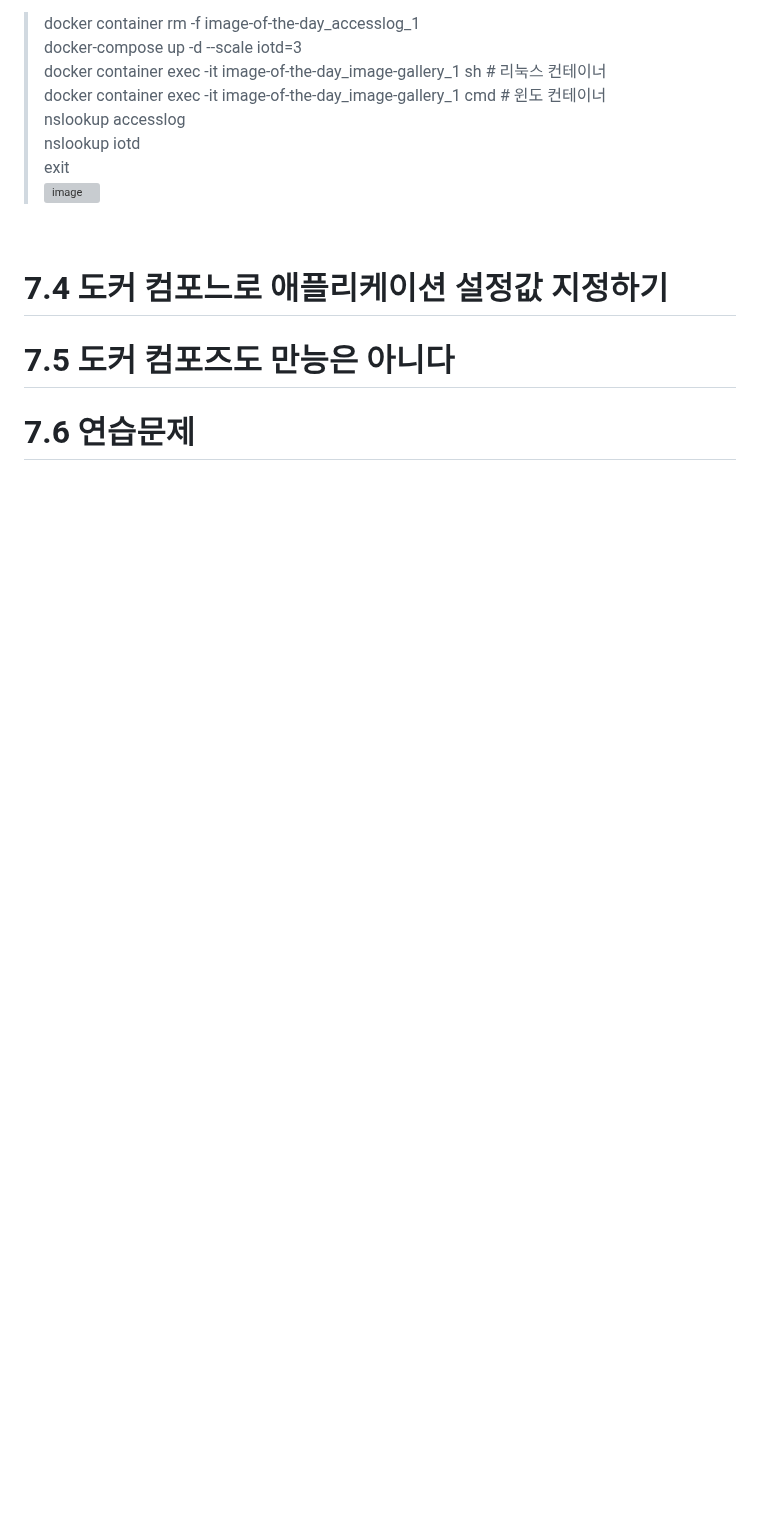
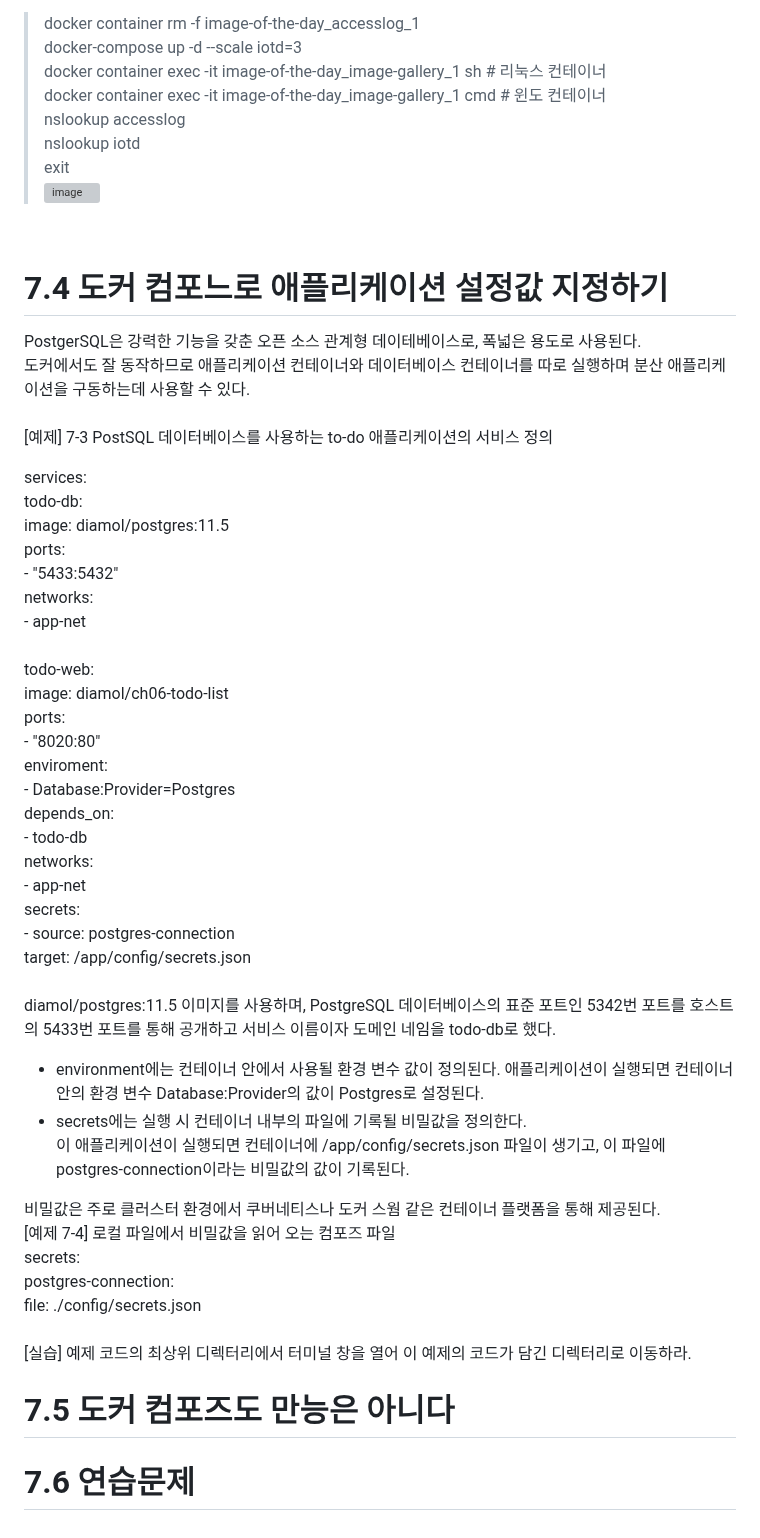
Before and after one commit to TeackjinLee/docker, a Markdown page: 7_도커_컴포즈로_분산_애플리케이션_실행하기.md, the part around the change. Drawn GitHub-style; blank space fills up the shorter version; grey boxes are pictures that could not be loaded.

Commit message:
7.4 도커 컴포느로 애플리케이션 설정값 지정하기

```diff
--- a/7_도커_컴포즈로_분산_애플리케이션_실행하기.md
+++ b/7_도커_컴포즈로_분산_애플리케이션_실행하기.md
@@ -113,6 +113,47 @@ DNS 조회를 사용하면 컨테이너가 교체돼 IP 주소가 변경되더
 <br>
 
 # 7.4 도커 컴포느로 애플리케이션 설정값 지정하기
+PostgerSQL은 강력한 기능을 갖춘 오픈 소스 관계형 데이테베이스로, 폭넓은 용도로 사용된다.<br>
+도커에서도 잘 동작하므로 애플리케이션 컨테이너와 데이터베이스 컨테이너를 따로 실행하며 분산 애플리케이션을 구동하는데 사용할 수 있다.<br>
+<br>
+[예제] 7-3 PostSQL 데이터베이스를 사용하는 to-do 애플리케이션의 서비스 정의<br>
+
+services:<br>
+   todo-db:<br>
+      image: diamol/postgres:11.5<br>
+      ports:<br>
+         - "5433:5432"<br>
+      networks:<br>
+         - app-net<br>
+<br>
+   todo-web:<br>
+      image: diamol/ch06-todo-list<br>
+      ports:<br>
+         - "8020:80"<br>
+      enviroment:<br>
+         - Database:Provider=Postgres<br>
+      depends_on:<br>
+         - todo-db<br>
+      networks:<br>
+         - app-net<br>
+      secrets:<br>
+         - source: postgres-connection<br>
+            target: /app/config/secrets.json<br>
+<br>
+diamol/postgres:11.5 이미지를 사용하며, PostgreSQL 데이터베이스의 표준 포트인 5342번 포트를 호스트의 5433번 포트를 통해 공개하고 서비스 이름이자 도메인 네임을 todo-db로 했다.<br>
+<ul>
+   <li>environment에는 컨테이너 안에서 사용될 환경 변수 값이 정의된다. 애플리케이션이 실행되면 컨테이너 안의 환경 변수 Database:Provider의 값이 Postgres로 설정된다.</li>
+   <li>secrets에는 실행 시 컨테이너 내부의 파일에 기록될 비밀값을 정의한다. <br>
+      이 애플리케이션이 실행되면 컨테이너에 /app/config/secrets.json 파일이 생기고, 이 파일에 postgres-connection이라는 비밀값의 값이 기록된다.</li>
+</ul>
+비밀값은 주로 클러스터 환경에서 쿠버네티스나 도커 스웜 같은 컨테이너 플랫폼을 통해 제공된다.<br>
+[예제 7-4] 로컬 파일에서 비밀값을 읽어 오는 컴포즈 파일<br>
+secrets:<br>
+   postgres-connection:<br>
+      file: ./config/secrets.json<br>
+<br>
+[실습] 예제 코드의 최상위 디렉터리에서 터미널 창을 열어 이 예제의 코드가 담긴 디렉터리로 이동하라.<br>
+
 
 
 # 7.5 도커 컴포즈도 만능은 아니다
```
